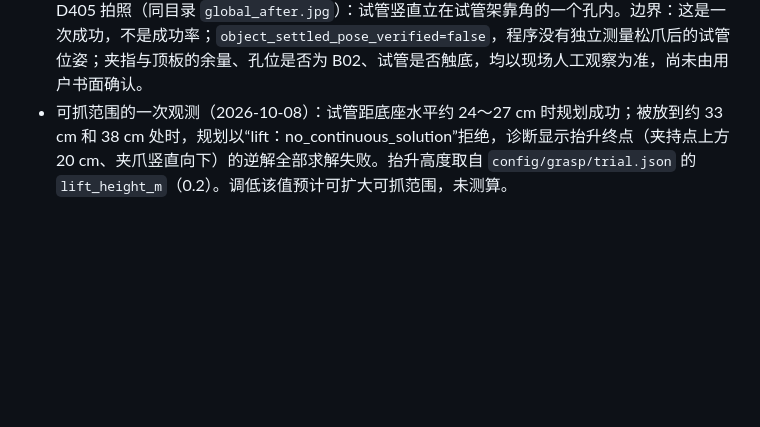
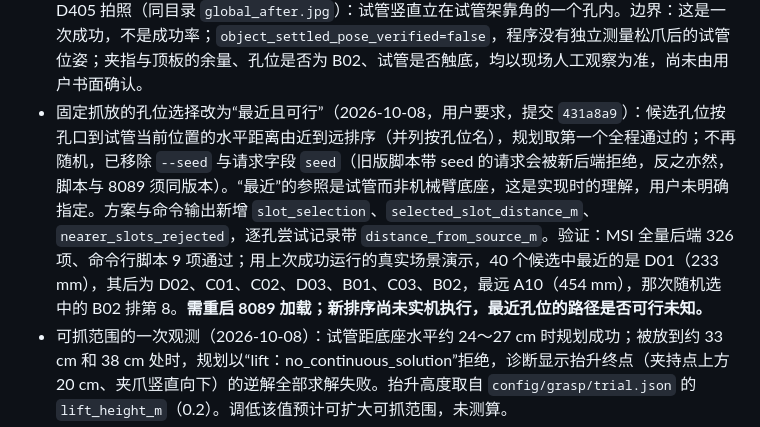
Before and after one commit to firmiana114/saydo, a Markdown page: HANDOFF_REPORT.md, the part around the change. Rendered like a GitHub page; blank space fills up the shorter version.

Commit message:
记录孔位选择改为最近且可行及其验证
- 记录排序依据、移除随机种子、新增输出字段与脚本后端须同版本的约束
- 记录全量测试与真实场景下的排序演示结果
- 标明需重启8089加载、新排序尚未实机执行

Co-Authored-By: Claude Opus 5.5 <noreply@anthropic.com>

```diff
--- a/HANDOFF_REPORT.md
+++ b/HANDOFF_REPORT.md
@@ -63,6 +63,7 @@
 - 固定抓放改为方案 b（2026-10-08，用户选定，提交 `f01160d`）：固定方案不再发送 movel。抓取侧的预抓取、下降、抬升和放置侧的全部直线段，都按“从实际关节反馈重解剩余路径”得到的各采样点关节角（间距约 10 mm）逐点发送 movej，每点核对到达所发关节角（0.5° 内），段末仍按位姿容差核验；新增 `follow_joint_samples`，诊断写入 `sampled_joint_segments`。固定放置阶段总时限 90 秒放宽为 600 秒（`FIXED_RELEASE_BUDGET_S`），命令行等待执行结果 240 秒放宽为 900 秒（客户端超时会触发软件停止）。普通抓取、SayDo 任务、通用持物运动不变，仍用控制器 movel。验证：MSI 全量后端 324 项、执行器 131 项、MCP 32 项、命令行脚本 9 项通过。离线回放最近两份真实方案（C01、A06）：17 段逐段从上一段终点重解均可解，分别需要 120 和 130 次关节运动；A06 方案中途重解结果与原规划值最大相差 13.5°但仍连续。离线估算相邻采样点间偏离直线不超过约 0.25 mm（入孔段约 0.04 mm）。**修改已在两机磁盘上，需重启 8089 加载；方案 b 尚未实机执行，单次小步 movej 的实际耗时与停顿表现未知。**
 - 方案 b 首次实机执行（2026-10-08 约 11:52，用户操作，8089 于 11:45 重启加载，记录 `work/fixed_pick_place/fixed-8379460c93ec65b26427/`，诊断 `work/grasp/object_motion_jobs/1791431533424514675_b04dd3.json` 与 `…533365176752_422a91.json`）：选中 C08。**抓取阶段全部成功**：预抓取 1 步、下降 4 步、闭合夹爪确认接触、抬升 20 步，共 25 次 movej 均完成并通过逐点关节核对与三次段末位姿核验，无关节差异记录；单步耗时 0.30～2.89 秒，平均 0.49 秒，抓取阶段共约 19 秒。随后进入放置阶段即失败，对外报错为“cannot access local variable 'config'”，真实原因是 `KeyError: tool_response`：固定流程把精简的对外夹持快照（`held_snapshot`）交给放置执行，缺少工具绑定等字段；异常处理又引用了尚未赋值的配置变量，掩盖了真实错误。这段代码此前从未在实机上到达过，原有测试把放置执行整体替换成了假函数。软件停止已确认；**停止时试管被夹着悬停在抬升位（离桌约 20 cm），夹持记录保留**。修复（提交见 Git 记录“修复固定抓放进入放置阶段时缺少完整夹持记录”）：放置阶段改用完整夹持记录；嵌套放置在自身上下文建立前失败时不再掩盖真实错误。MSI 固定抓放测试 19 项通过。**修复需重启 8089 加载；放置阶段（调姿、搬运、入孔、松爪、退出）仍从未实机执行。**
 - **固定抓放首次端到端实机成功**（2026-10-08 约 12:34，用户操作，8089 于 11:56 重启加载全部修复，记录 `work/fixed_pick_place/fixed-7cb1ad146f9b25aaaf04/`，诊断 `work/grasp/object_motion_jobs/1791434047512749547_184708.json`（全程）与 `…047495841489_1d82b2.json`（放置））：命令 `work/task_runner_env/bin/python -m tools.fixed_pick_place --empty-rack --execute`，两个目标均由本地 Qwen 自动找框，选中孔位 B02。全程 53.3 秒、82 次 movej、零次 movel：抓取阶段 25 次（预抓取 1、下降 4、抬升 20），放置阶段 57 次（关节调姿 6、到孔上方 36、下降入孔 10、退出 5）；单步平均 0.43～0.49 秒。13 项段末到位检查全部通过，最大位置误差 0.81 mm；松爪前物品参考点误差 0.33 mm、朝向误差 0.06°；松爪确认、退出确认均为真；全程无关节差异记录。之后用全局相机 D405 拍照（同目录 `global_after.jpg`）：试管竖直立在试管架靠角的一个孔内。边界：这是一次成功，不是成功率；`object_settled_pose_verified=false`，程序没有独立测量松爪后的试管位姿；夹指与顶板的余量、孔位是否为 B02、试管是否触底，均以现场人工观察为准，尚未由用户书面确认。
+- 固定抓放的孔位选择改为“最近且可行”（2026-10-08，用户要求，提交 `431a8a9`）：候选孔位按孔口到试管当前位置的水平距离由近到远排序（并列按孔位名），规划取第一个全程通过的；不再随机，已移除 `--seed` 与请求字段 `seed`（旧版脚本带 seed 的请求会被新后端拒绝，反之亦然，脚本与 8089 须同版本）。“最近”的参照是试管而非机械臂底座，这是实现时的理解，用户未明确指定。方案与命令输出新增 `slot_selection`、`selected_slot_distance_m`、`nearer_slots_rejected`，逐孔尝试记录带 `distance_from_source_m`。验证：MSI 全量后端 326 项、命令行脚本 9 项通过；用上次成功运行的真实场景演示，40 个候选中最近的是 D01（233 mm），其后为 D02、C01、C02、D03、B01、C03、B02，最远 A10（454 mm），那次随机选中的 B02 排第 8。**需重启 8089 加载；新排序尚未实机执行，最近孔位的路径是否可行未知。**
 - 可抓范围的一次观测（2026-10-08）：试管距底座水平约 24～27 cm 时规划成功；被放到约 33 cm 和 38 cm 处时，规划以“lift：no_continuous_solution”拒绝，诊断显示抬升终点（夹持点上方 20 cm、夹爪竖直向下）的逆解全部求解失败。抬升高度取自 `config/grasp/trial.json` 的 `lift_height_m`（0.2）。调低该值预计可扩大可抓范围，未测算。
 - 控制器“规避奇异点模式”只读查询（2026-10-08，用户要求）：机械臂空闲时发送 SDK 库中确认存在的 `get_avoid_singularity_mode`，6 秒内无任何应答；同一连接方式下 `get_arm_software_info` 正常返回（控制器与规划固件均为 V1.7.0，2025-03-10 构建）。当前固件似乎不支持该查询，模式取值未能确认；未发送任何写入指令。
 - 8089 读回：`model_ready=true`、`error=null`、找框方式 qwen、相机 D435i `405622073572` 640×360、帧龄约 0.11 秒、抓取模式 execute、`held_object=null`、不忙。当时画面内没有试管，状态为 `detecting`（持续寻找目标），不是故障。8091 重启后读回 execute、`gpt-6-sol`/medium、无停止中、无不确定阻断，20 条历史任务仍在。整卡显存占用约 3511 MiB。
```
